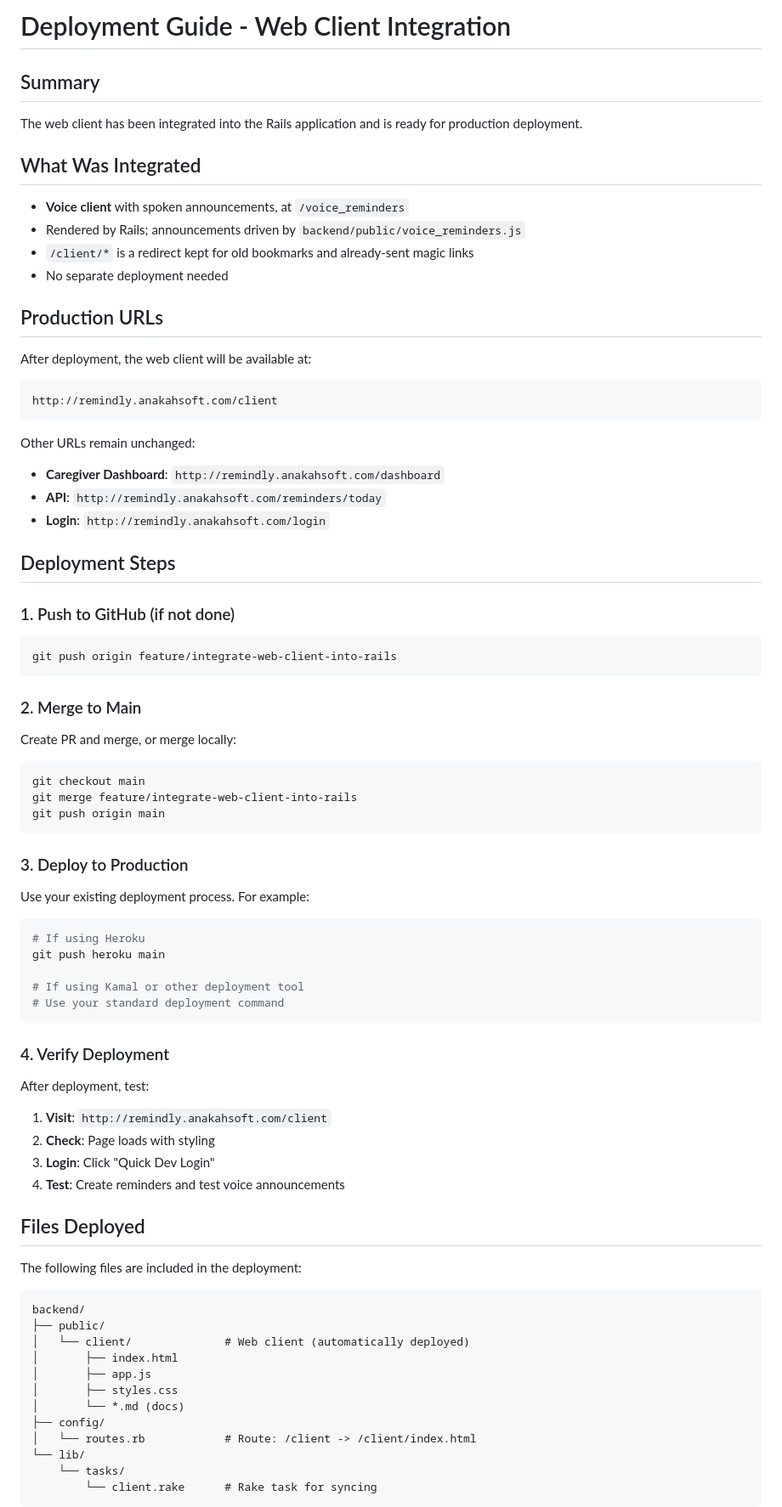
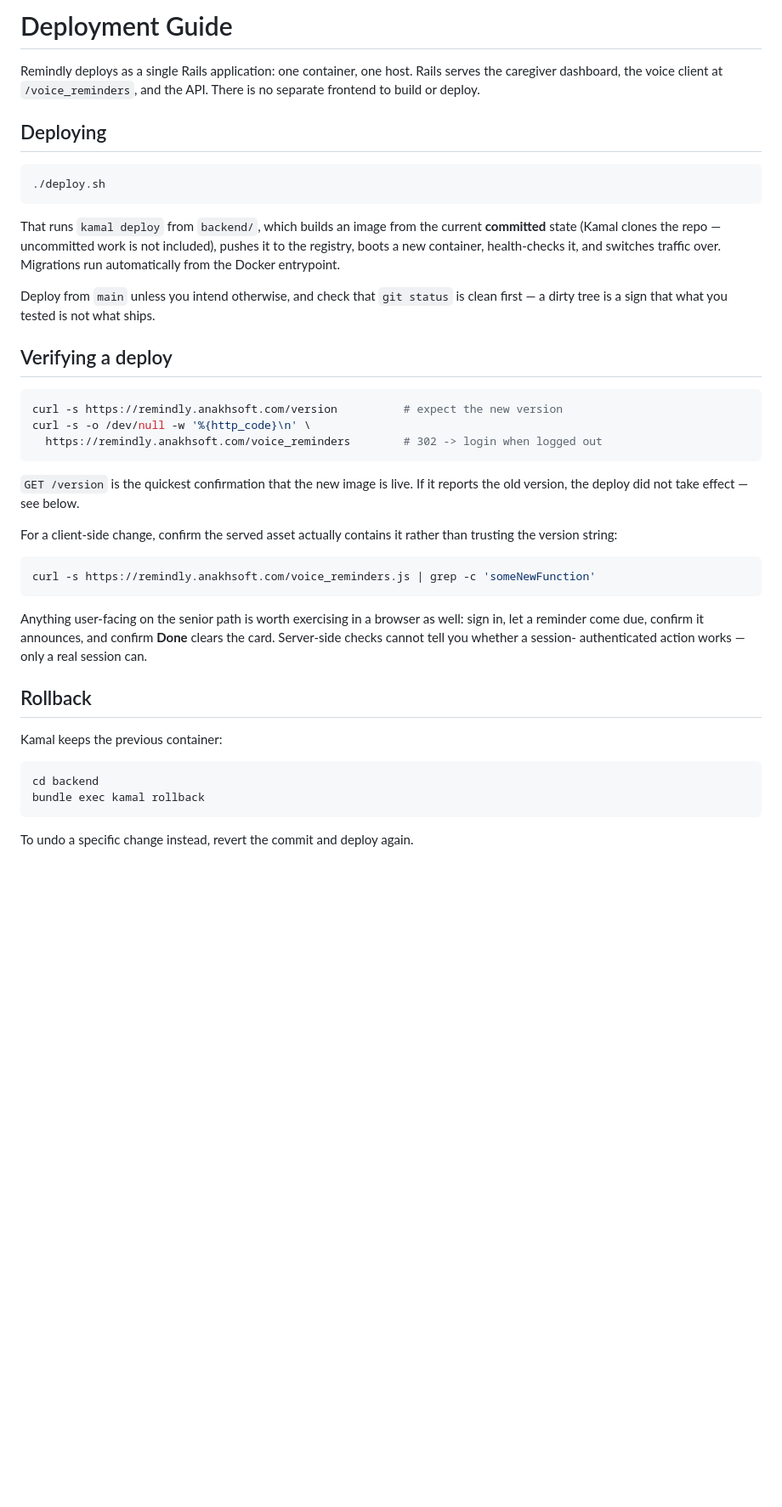
Before and after one commit to navjeetc/remindly_monorepo, a Markdown page: docs/DEPLOYMENT_GUIDE.md, the part around one of its changes. Shown at 85% size. Rendered like a GitHub page; blank space fills up the shorter version.

````diff
--- a/docs/DEPLOYMENT_GUIDE.md
+++ b/docs/DEPLOYMENT_GUIDE.md
@@ -1,84 +1,54 @@
-# Deployment Guide - Web Client Integration
+# Deployment Guide
 
-## Summary
+Remindly deploys as a single Rails application: one container, one host. Rails
+serves the caregiver dashboard, the voice client at `/voice_reminders`, and the
+API. There is no separate frontend to build or deploy.
 
-The web client has been integrated into the Rails application and is ready for production deployment.
+## Deploying
 
-## What Was Integrated
-
-- **Voice client** with spoken announcements, at `/voice_reminders`
-- Rendered by Rails; announcements driven by `backend/public/voice_reminders.js`
-- `/client/*` is a redirect kept for old bookmarks and already-sent magic links
-- No separate deployment needed
-
-## Production URLs
-
-After deployment, the web client will be available at:
-
-```
-http://remindly.anakahsoft.com/client
+```bash
+./deploy.sh
 ```
 
-Other URLs remain unchanged:
-- **Caregiver Dashboard**: `http://remindly.anakahsoft.com/dashboard`
-- **API**: `http://remindly.anakahsoft.com/reminders/today`
-- **Login**: `http://remindly.anakahsoft.com/login`
+That runs `kamal deploy` from `backend/`, which builds an image from the current
+**committed** state (Kamal clones the repo — uncommitted work is not included),
+pushes it to the registry, boots a new container, health-checks it, and switches
+traffic over. Migrations run automatically from the Docker entrypoint.
 
-## Deployment Steps
+Deploy from `main` unless you intend otherwise, and check that `git status` is
+clean first — a dirty tree is a sign that what you tested is not what ships.
 
-### 1. Push to GitHub (if not done)
+## Verifying a deploy
 
 ```bash
-git push origin feature/integrate-web-client-into-rails
+curl -s https://remindly.anakhsoft.com/version          # expect the new version
+curl -s -o /dev/null -w '%{http_code}\n' \
+  https://remindly.anakhsoft.com/voice_reminders        # 302 -> login when logged out
 ```
 
-### 2. Merge to Main
+`GET /version` is the quickest confirmation that the new image is live. If it
+reports the old version, the deploy did not take effect — see below.
 
-Create PR and merge, or merge locally:
+For a client-side change, confirm the served asset actually contains it rather
+than trusting the version string:
 
 ```bash
-git checkout main
-git merge feature/integrate-web-client-into-rails
-git push origin main
+curl -s https://remindly.anakhsoft.com/voice_reminders.js | grep -c 'someNewFunction'
 ```
 
-### 3. Deploy to Production
+Anything user-facing on the senior path is worth exercising in a browser as well:
+sign in, let a reminder come due, confirm it announces, and confirm **Done**
+clears the card. Server-side checks cannot tell you whether a session-
+authenticated action works — only a real session can.
 
-Use your existing deployment process. For example:
+## Rollback
+
+Kamal keeps the previous container:
 
 ```bash
-# If using Heroku
-git push heroku main
-
-# If using Kamal or other deployment tool
-# Use your standard deployment command
+cd backend
+bundle exec kamal rollback
 ```
 
-### 4. Verify Deployment
+To undo a specific change instead, revert the commit and deploy again.
 
-After deployment, test:
-
-1. **Visit**: `http://remindly.anakahsoft.com/client`
-2. **Check**: Page loads with styling
-3. **Login**: Click "Quick Dev Login"
-4. **Test**: Create reminders and test voice announcements
-
-## Files Deployed
-
-The following files are included in the deployment:
-
-```
-backend/
-├── public/
-│   └── client/              # Web client (automatically deployed)
-│       ├── index.html
-│       ├── app.js
-│       ├── styles.css
-│       └── *.md (docs)
-├── config/
-│   └── routes.rb            # Route: /client -> /client/index.html
-└── lib/
-    └── tasks/
-        └── client.rake      # Rake task for syncing
-```
-
````
Also changed, not shown: other parts of docs/DEPLOYMENT_GUIDE.md (+35 -91 lines).
